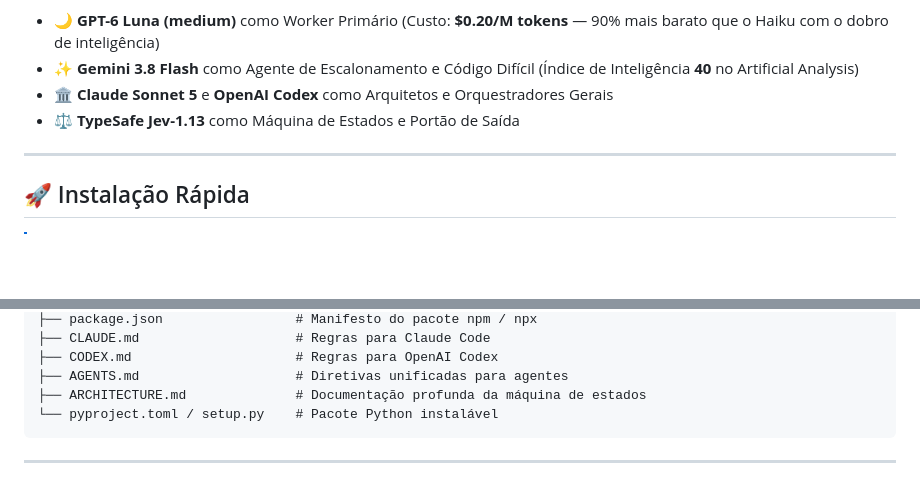
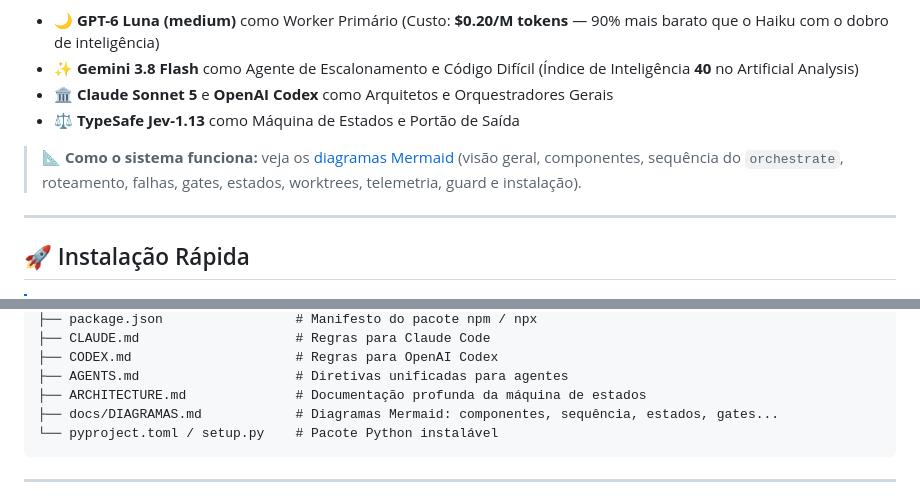
Before and after one commit to CristianonCarvalho/meisterrouter, a Markdown page: README.md, 2 parts joined by grey strips. Rendered like a GitHub page; blank space fills up the shorter version.

````diff
--- a/README.md
+++ b/README.md
@@ -9,6 +9,8 @@ Ele combina o poder de decisão probabilística do **TypeSafe Jev Decisions API*
 - ✨ **Gemini 3.8 Flash** como Agente de Escalonamento e Código Difícil (Índice de Inteligência **40** no Artificial Analysis)
 - 🏛️ **Claude Sonnet 5** e **OpenAI Codex** como Arquitetos e Orquestradores Gerais
 - ⚖️ **TypeSafe Jev-1.13** como Máquina de Estados e Portão de Saída
+
+> 📐 **Como o sistema funciona:** veja os [diagramas Mermaid](docs/DIAGRAMAS.md) (visão geral, componentes, sequência do `orchestrate`, roteamento, falhas, gates, estados, worktrees, telemetria, guard e instalação).
 
 ---
 
@@ -376,6 +378,7 @@ meisterrouter/
 ├── CODEX.md                     # Regras para OpenAI Codex
 ├── AGENTS.md                    # Diretivas unificadas para agentes
 ├── ARCHITECTURE.md              # Documentação profunda da máquina de estados
+├── docs/DIAGRAMAS.md            # Diagramas Mermaid: componentes, sequência, estados, gates...
 └── pyproject.toml / setup.py    # Pacote Python instalável
 ```
 
````
Also changed, not shown: docs/DIAGRAMAS.md (added, +493 -0 lines).
